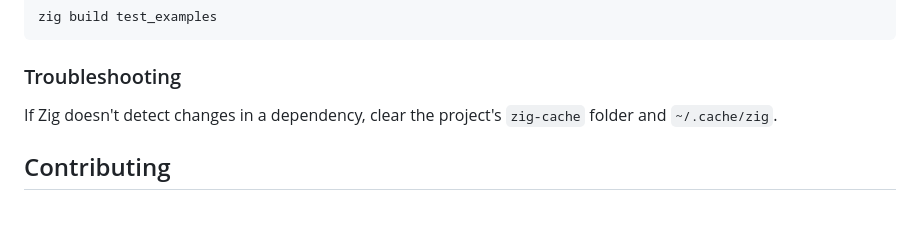
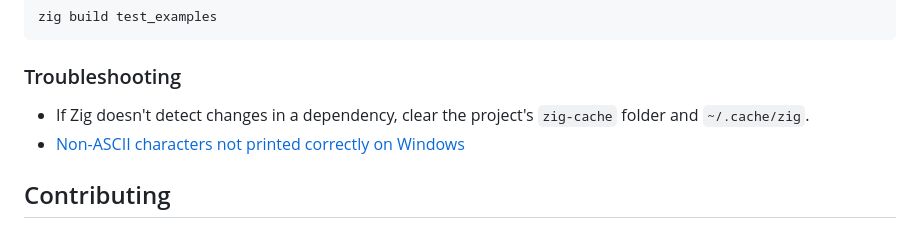
Before and after one commit to hendriknielaender/zBench, a Markdown page: README.md, the part around the change. GitHub-like rendering.

Commit message:
chore: add windows encoding issue to README.md

````diff
--- a/README.md
+++ b/README.md
@@ -165,7 +165,8 @@ zig build test_examples
 ```
 
 ### Troubleshooting
-If Zig doesn't detect changes in a dependency, clear the project's `zig-cache` folder and `~/.cache/zig`.
+- If Zig doesn't detect changes in a dependency, clear the project's `zig-cache` folder and `~/.cache/zig`.
+- [Non-ASCII characters not printed correctly on Windows](docs/advanced.md)
 
 ## Contributing
 
````
